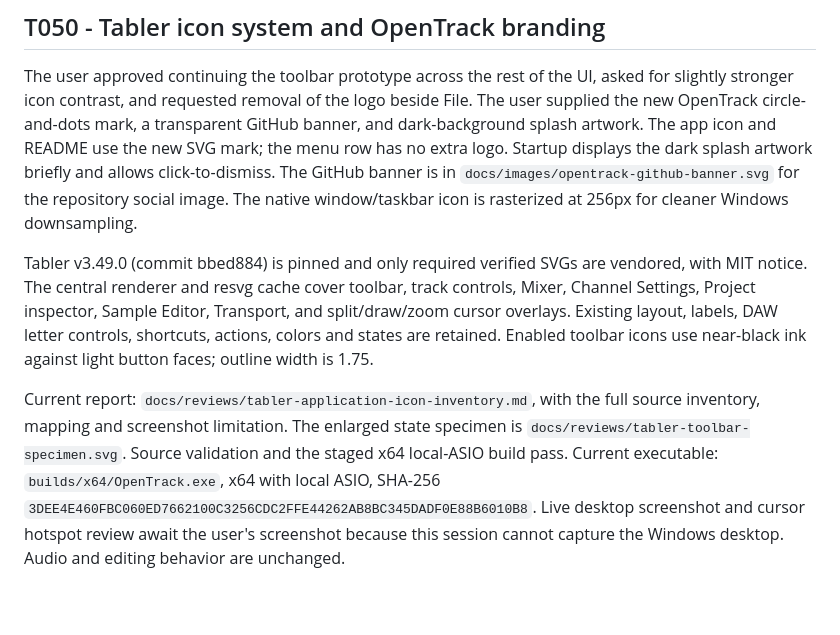
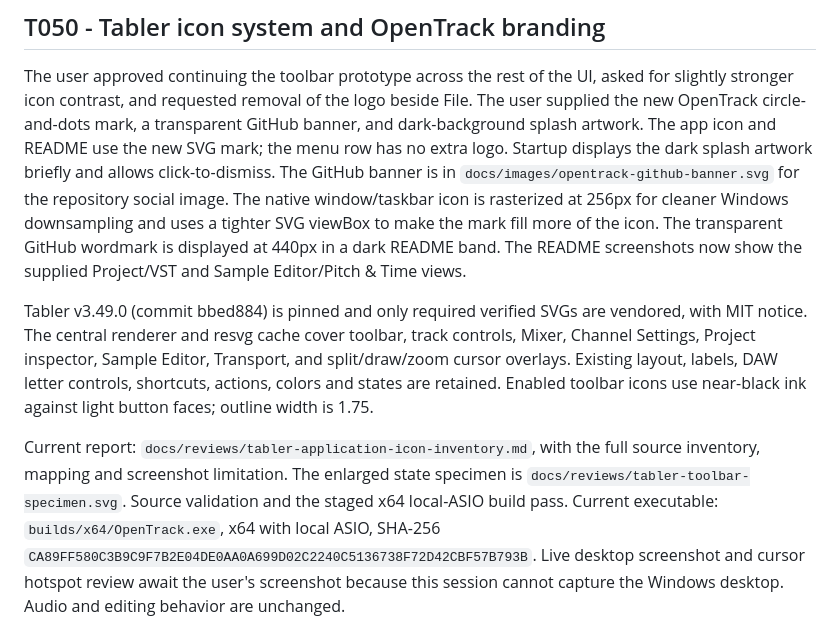
Before and after one commit to Whynchu/OpenTrack, a Markdown page: docs/workflow/current.md, the part around the change. Rendered like a GitHub page; blank space fills up the shorter version.

```diff
--- a/docs/workflow/current.md
+++ b/docs/workflow/current.md
@@ -12,7 +12,10 @@ README use the new SVG mark; the menu row has no extra logo. Startup displays
 the dark splash artwork briefly and allows click-to-dismiss. The GitHub banner
 is in `docs/images/opentrack-github-banner.svg` for the repository social image.
 The native window/taskbar icon is rasterized at 256px for cleaner Windows
-downsampling.
+downsampling and uses a tighter SVG viewBox to make the mark fill more of the
+icon. The transparent GitHub wordmark is displayed at 440px in a dark README
+band. The README screenshots now show the supplied Project/VST and Sample
+Editor/Pitch & Time views.
 
 Tabler v3.49.0 (commit bbed884) is pinned and only required verified SVGs are
 vendored, with MIT notice. The central renderer and resvg cache cover toolbar,
@@ -26,7 +29,7 @@ full source inventory, mapping and screenshot limitation. The enlarged state
 specimen is `docs/reviews/tabler-toolbar-specimen.svg`. Source validation and
 the staged x64 local-ASIO build pass. Current executable: `builds/x64/OpenTrack.exe`,
 x64 with local ASIO, SHA-256
-`3DEE4E460FBC060ED7662100C3256CDC2FFE44262AB8BC345DADF0E88B6010B8`. Live
+`CA89FF580C3B9C9F7B2E04DE0AA0A699D02C2240C5136738F72D42CBF57B793B`. Live
 desktop screenshot and cursor hotspot review await the user's screenshot
 because this session cannot capture the Windows desktop. Audio and editing
 behavior are unchanged.
```
Also changed, not shown: README.md (+8 -6 lines), docs/images/opentrack-example-guitar.png (deleted), docs/images/opentrack-example-vocal.png (deleted), docs/images/opentrack-project-vst-channel-settings.png (added), docs/images/opentrack-sample-editor-pitch-time.png (added), 2 other files.
